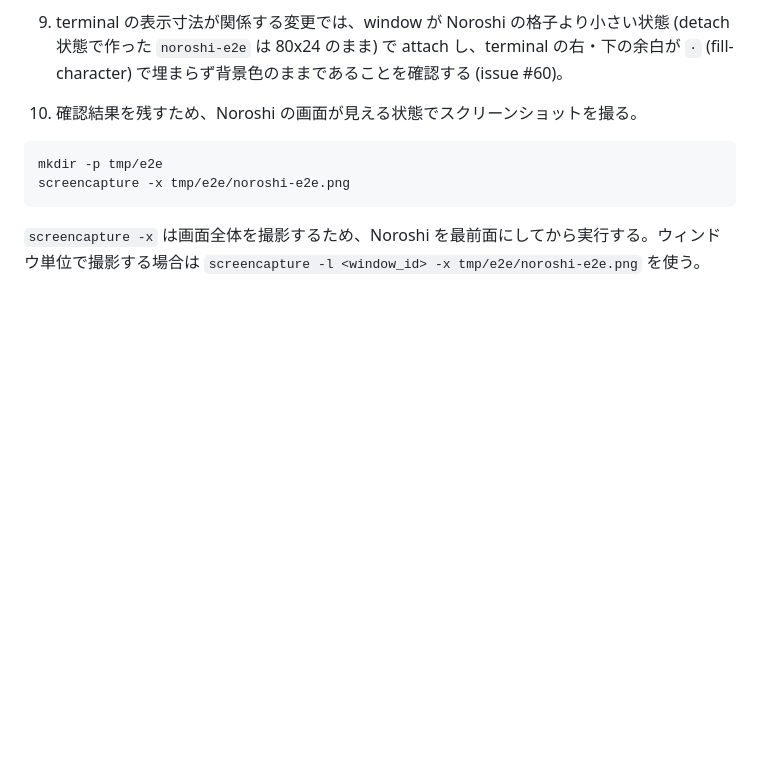
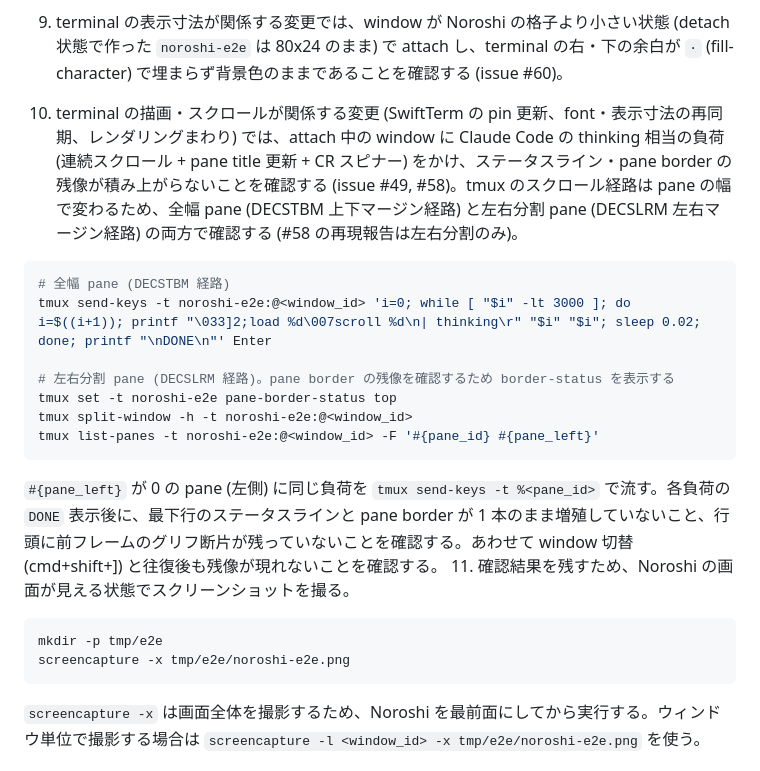
Before and after one commit to bannzai/notification-tmux, a Markdown page: E2E.md, the part around the change. Drawn GitHub-style; blank space fills up the shorter version.

Commit message:
E2E 手順にスクロール残像の確認 (全幅 DECSTBM / 左右分割 DECSLRM 両経路) を追記する (issue #58)

````diff
--- a/E2E.md
+++ b/E2E.md
@@ -38,7 +38,20 @@ tmux list-windows -t noroshi-e2e -F '#{session_name} #{window_id} #{window_name}
 7. リモートホスト (ssh) が関係する変更では、鍵認証で入れる ssh 先がある場合のみ `~/.config/noroshi/config` に `remote-host = <host>` を追記し、リモート session の一覧表示・attach・切替を確認する (確認後に追記を戻す)。ssh 先が無い環境ではユニットテストとローカル経路の確認までとし、報告に未検証と明記する。
 8. 日本語 IME が関係する変更では、変換前の文字列がキャレット付近に表示され、文字を短縮・削除したときに古い文字が残らないことを確認する。
 9. terminal の表示寸法が関係する変更では、window が Noroshi の格子より小さい状態 (detach 状態で作った `noroshi-e2e` は 80x24 のまま) で attach し、terminal の右・下の余白が `·` (fill-character) で埋まらず背景色のままであることを確認する (issue #60)。
-10. 確認結果を残すため、Noroshi の画面が見える状態でスクリーンショットを撮る。
+10. terminal の描画・スクロールが関係する変更 (SwiftTerm の pin 更新、font・表示寸法の再同期、レンダリングまわり) では、attach 中の window に Claude Code の thinking 相当の負荷 (連続スクロール + pane title 更新 + CR スピナー) をかけ、ステータスライン・pane border の残像が積み上がらないことを確認する (issue #49, #58)。tmux のスクロール経路は pane の幅で変わるため、全幅 pane (DECSTBM 上下マージン経路) と左右分割 pane (DECSLRM 左右マージン経路) の両方で確認する (#58 の再現報告は左右分割のみ)。
+
+   ```sh
+   # 全幅 pane (DECSTBM 経路)
+   tmux send-keys -t noroshi-e2e:@<window_id> 'i=0; while [ "$i" -lt 3000 ]; do i=$((i+1)); printf "\033]2;load %d\007scroll %d\n| thinking\r" "$i" "$i"; sleep 0.02; done; printf "\nDONE\n"' Enter
+
+   # 左右分割 pane (DECSLRM 経路)。pane border の残像を確認するため border-status を表示する
+   tmux set -t noroshi-e2e pane-border-status top
+   tmux split-window -h -t noroshi-e2e:@<window_id>
+   tmux list-panes -t noroshi-e2e:@<window_id> -F '#{pane_id} #{pane_left}'
+   ```
+
+   `#{pane_left}` が 0 の pane (左側) に同じ負荷を `tmux send-keys -t %<pane_id>` で流す。各負荷の `DONE` 表示後に、最下行のステータスラインと pane border が 1 本のまま増殖していないこと、行頭に前フレームのグリフ断片が残っていないことを確認する。あわせて window 切替 (cmd+shift+]) と往復後も残像が現れないことを確認する。
+11. 確認結果を残すため、Noroshi の画面が見える状態でスクリーンショットを撮る。
 
    ```sh
    mkdir -p tmp/e2e
````
